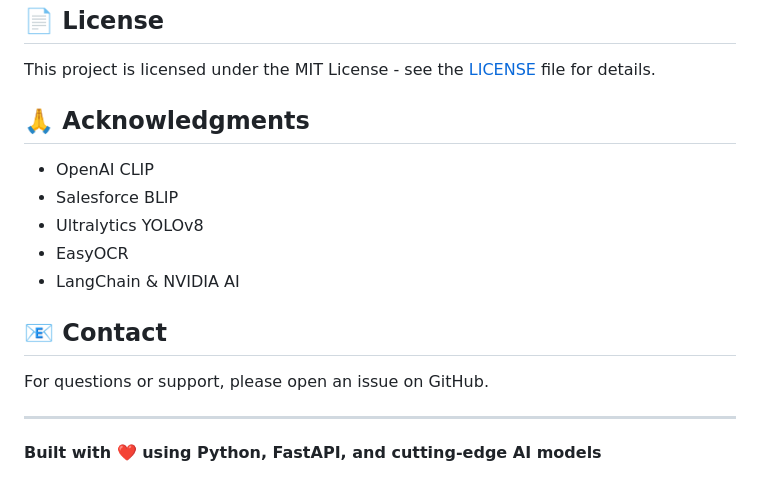
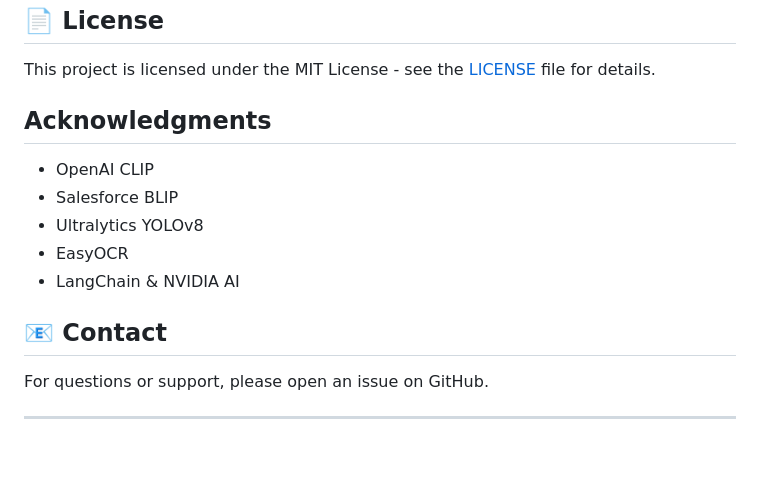
Before and after one commit to ManvithGopu13/ImageSearch, a Markdown page: README.md, the part around the change printed below. GitHub-like rendering; blank space fills up the shorter version.

Commit message:
Refactor README section headers and clean up
Updated section headers for consistency and removed a closing line.

```diff
--- a/README.md
+++ b/README.md
@@ -200,7 +200,7 @@ Contributions welcome! Please:
 
 This project is licensed under the MIT License - see the [LICENSE](LICENSE) file for details.
 
-## 🙏 Acknowledgments
+## Acknowledgments
 
 - OpenAI CLIP
 - Salesforce BLIP
@@ -213,5 +213,3 @@ This project is licensed under the MIT License - see the [LICENSE](LICENSE) file
 For questions or support, please open an issue on GitHub.
 
 ---
-
-**Built with ❤️ using Python, FastAPI, and cutting-edge AI models**
```
Also changed, not shown: other parts of README.md (+2 -2 lines).
